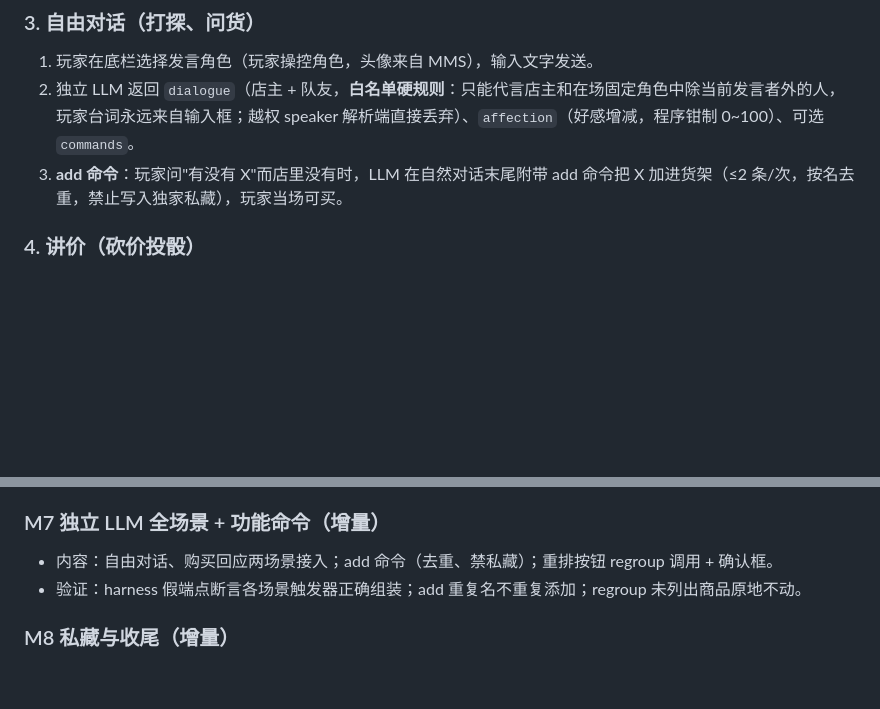
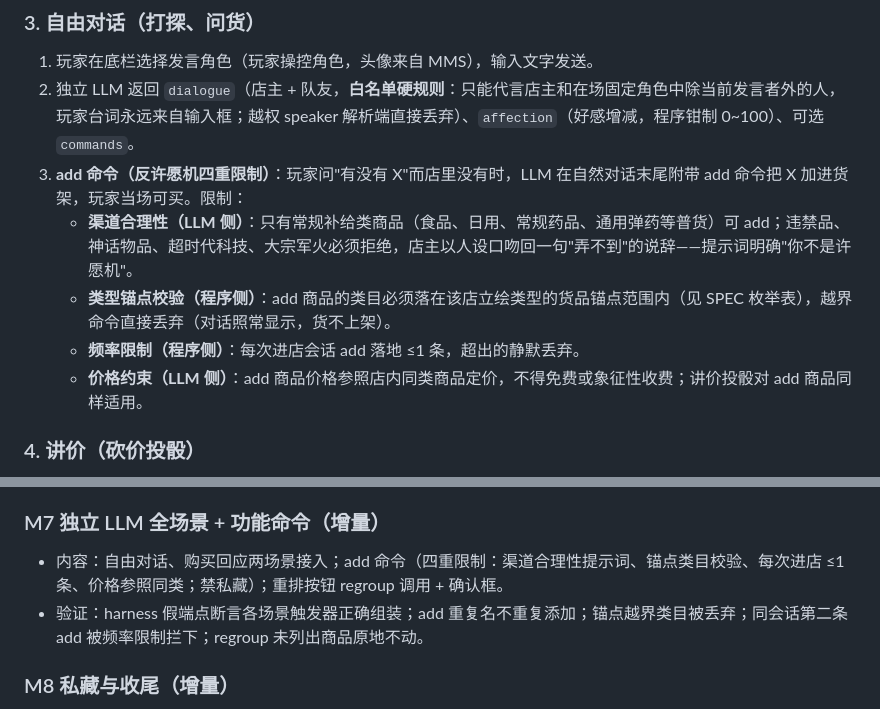
Before and after one commit to bachhoang2463j-a11y/Shop_Block, a Markdown page: README.md, 2 parts joined by grey strips. Rendered like a GitHub page; blank space fills up the shorter version.

Commit message:
docs: add命令反许愿机四重限制(渠道合理性/锚点校验/每次进店限1条/价格参照同类)

```diff
--- a/README.md
+++ b/README.md
@@ -36,7 +36,11 @@
 
 1. 玩家在底栏选择发言角色（玩家操控角色，头像来自 MMS），输入文字发送。
 2. 独立 LLM 返回 `dialogue`（店主 + 队友，**白名单硬规则**：只能代言店主和在场固定角色中除当前发言者外的人，玩家台词永远来自输入框；越权 speaker 解析端直接丢弃）、`affection`（好感增减，程序钳制 0~100）、可选 `commands`。
-3. **add 命令**：玩家问"有没有 X"而店里没有时，LLM 在自然对话末尾附带 add 命令把 X 加进货架（≤2 条/次，按名去重，禁止写入独家私藏），玩家当场可买。
+3. **add 命令（反许愿机四重限制）**：玩家问"有没有 X"而店里没有时，LLM 在自然对话末尾附带 add 命令把 X 加进货架，玩家当场可买。限制：
+   - **渠道合理性（LLM 侧）**：只有常规补给类商品（食品、日用、常规药品、通用弹药等普货）可 add；违禁品、神话物品、超时代科技、大宗军火必须拒绝，店主以人设口吻回一句"弄不到"的说辞——提示词明确"你不是许愿机"。
+   - **类型锚点校验（程序侧）**：add 商品的类目必须落在该店立绘类型的货品锚点范围内（见 SPEC 枚举表），越界命令直接丢弃（对话照常显示，货不上架）。
+   - **频率限制（程序侧）**：每次进店会话 add 落地 ≤1 条，超出的静默丢弃。
+   - **价格约束（LLM 侧）**：add 商品价格参照店内同类商品定价，不得免费或象征性收费；讲价投骰对 add 商品同样适用。
 
 ### 4. 讲价（砍价投骰）
 
@@ -109,8 +113,8 @@
 - 验证：harness 造 mock stat_data（含现金模块、角色列表、载具模块），完成一次购买，断言：现金扣对、物品落在选定角色/载具、载荷结构正确、现金不足时阻断；真机：与真实 mms 状态栏同场联调，状态栏数值即时刷新。
 
 ### M7 独立 LLM 全场景 + 功能命令（增量）
-- 内容：自由对话、购买回应两场景接入；add 命令（去重、禁私藏）；重排按钮 regroup 调用 + 确认框。
-- 验证：harness 假端点断言各场景触发器正确组装；add 重复名不重复添加；regroup 未列出商品原地不动。
+- 内容：自由对话、购买回应两场景接入；add 命令（四重限制：渠道合理性提示词、锚点类目校验、每次进店 ≤1 条、价格参照同类；禁私藏）；重排按钮 regroup 调用 + 确认框。
+- 验证：harness 假端点断言各场景触发器正确组装；add 重复名不重复添加；锚点越界类目被丢弃；同会话第二条 add 被频率限制拦下；regroup 未列出商品原地不动。
 
 ### M8 私藏与收尾（增量）
 - 内容：好感度 100 解锁私藏 Tab、报纸/风声上下文接入、购买回应后的正文叙述依赖注入词条。
```
Also changed, not shown: SPEC.md (+8 -1 lines).
